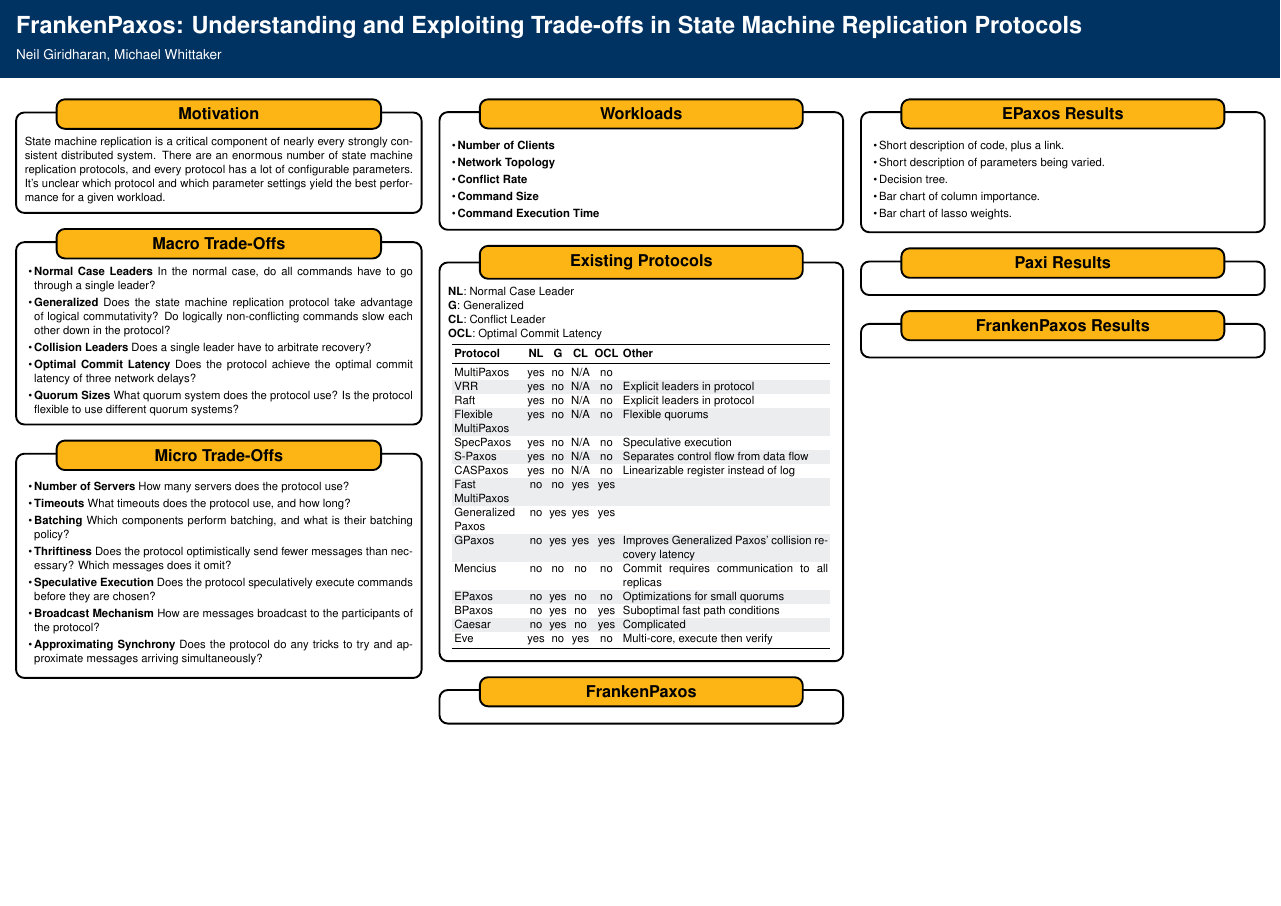
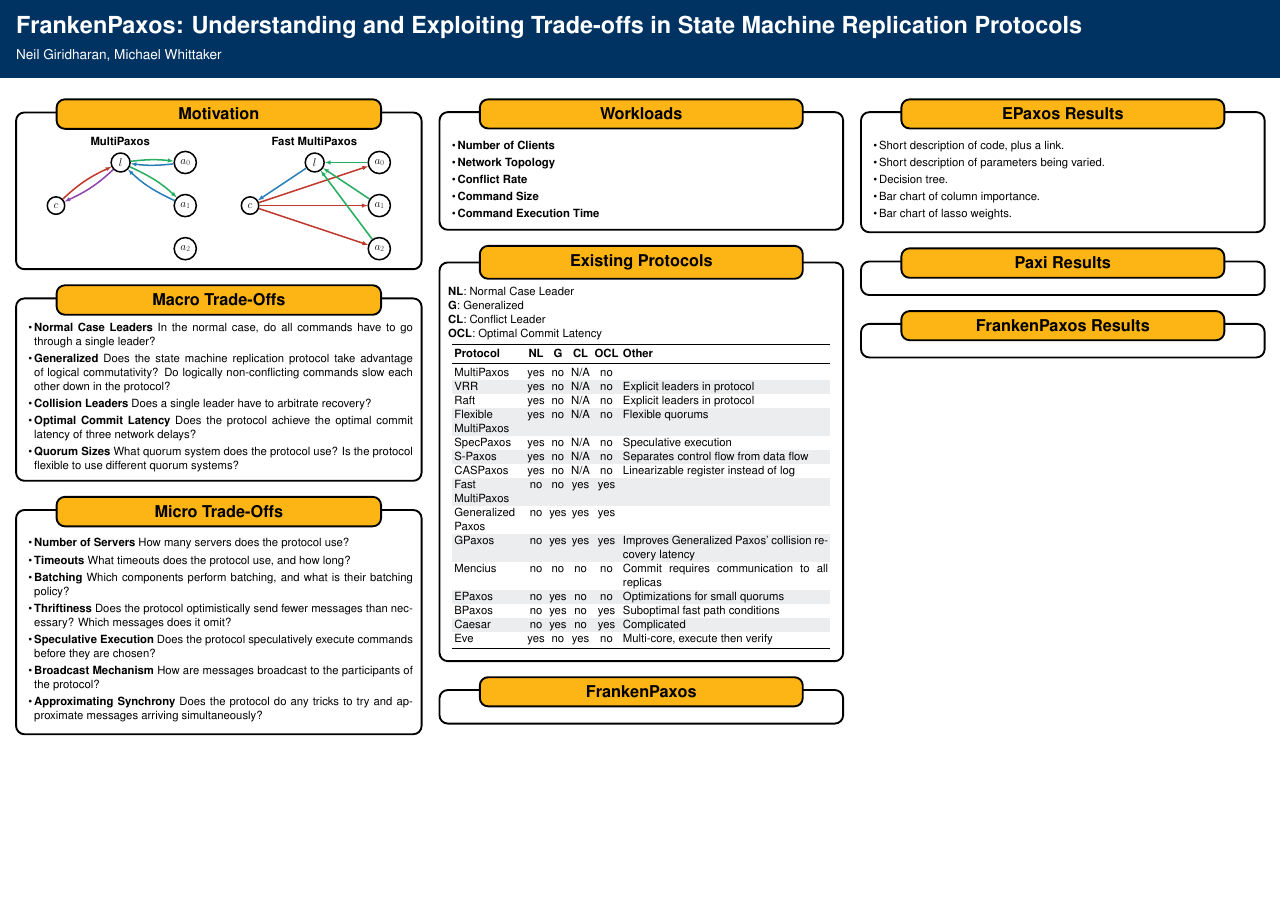
Before and after one commit to mwhittaker/frankenpaxos_ai_sys_poster, a LaTeX poster (poster.tex, which reads sections/motivation.tex): the whole page. Compiled offline with pdfLaTeX; a LaTeX package or settings file that is missing is left out.

Commit message:
Added Tikz figure for motivation.

```diff
--- a/poster.tex
+++ b/poster.tex
@@ -13,6 +13,7 @@
 \usepackage{colortbl}
 \usepackage{pervasives}
 \usepackage{riseposter}
+\usepackage{subcaption}
 \usepackage{tikz}
 
 \begin{document}
--- a/sections/motivation.tex
+++ b/sections/motivation.tex
@@ -1,8 +1,44 @@
-State machine replication is a critical component of nearly every strongly
-consistent distributed system. There are an enormous number of state machine
-replication protocols, and every protocol has a lot of configurable parameters.
-It's unclear which protocol and which parameter settings yield the best
-performance for a given workload.
+\tikzstyle{machine}=[draw, circle, line width=4pt]
+\tikzstyle{comm}=[-latex, line width=4pt]
 
-% TODO: Maybe replace this text with a picture of Paxos vs Fast Paxos to give
-% people a good sense for some differences in protocols.
+\begin{minipage}{0.5\linewidth}
+  \centering
+  \textbf{MultiPaxos}
+  \vspace{12pt}
+
+  \begin{tikzpicture}[xscale=6, yscale=4]
+    \node[machine] (c) at (0, 0) {$c$};
+    \node[machine] (l) at (1, 1) {$l$};
+    \node[machine] (a0) at (2, 1) {$a_0$};
+    \node[machine] (a1) at (2, 0) {$a_1$};
+    \node[machine] (a2) at (2, -1) {$a_2$};
+
+    \draw[comm, bend left=10, flatred] (c) to (l);
+    \draw[comm, bend left=10, flatgreen] (l) to (a0);
+    \draw[comm, bend left=10, flatgreen] (l) to (a1);
+    \draw[comm, bend left=10, flatblue] (a0) to (l);
+    \draw[comm, bend left=10, flatblue] (a1) to (l);
+    \draw[comm, bend left=10, flatpurple] (l) to (c);
+  \end{tikzpicture}
+\end{minipage}%
+\begin{minipage}{0.5\linewidth}
+  \centering
+  \textbf{Fast MultiPaxos}
+  \vspace{12pt}
+
+  \begin{tikzpicture}[xscale=6, yscale=4]
+    \node[machine] (c) at (0, 0) {$c$};
+    \node[machine] (l) at (1, 1) {$l$};
+    \node[machine] (a0) at (2, 1) {$a_0$};
+    \node[machine] (a1) at (2, 0) {$a_1$};
+    \node[machine] (a2) at (2, -1) {$a_2$};
+
+    \draw[comm, flatred] (c) to (a0);
+    \draw[comm, flatred] (c) to (a1);
+    \draw[comm, flatred] (c) to (a2);
+    \draw[comm, flatgreen] (a0) to (l);
+    \draw[comm, flatgreen] (a1) to (l);
+    \draw[comm, flatgreen] (a2) to (l);
+    \draw[comm, flatblue] (l) to (c);
+  \end{tikzpicture}
+\end{minipage}
```
